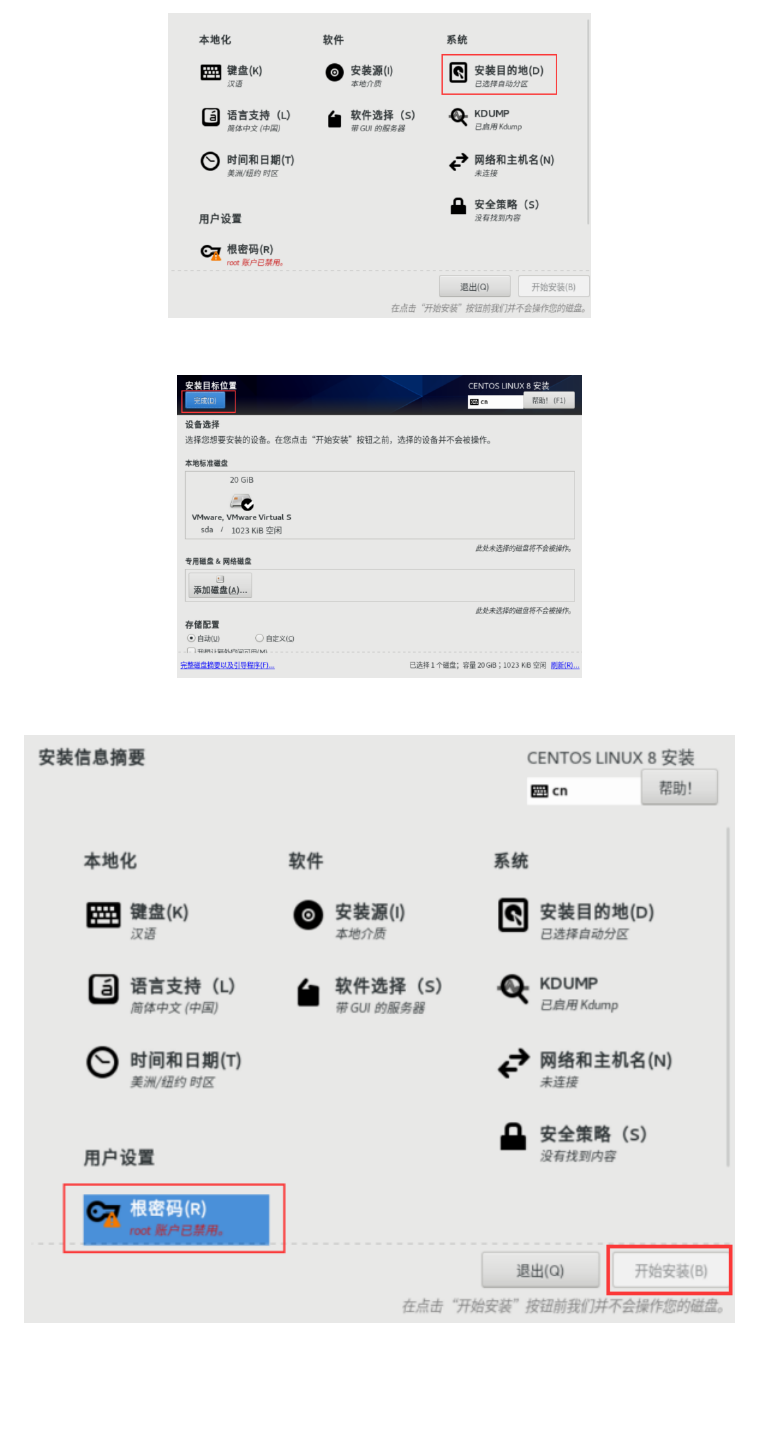
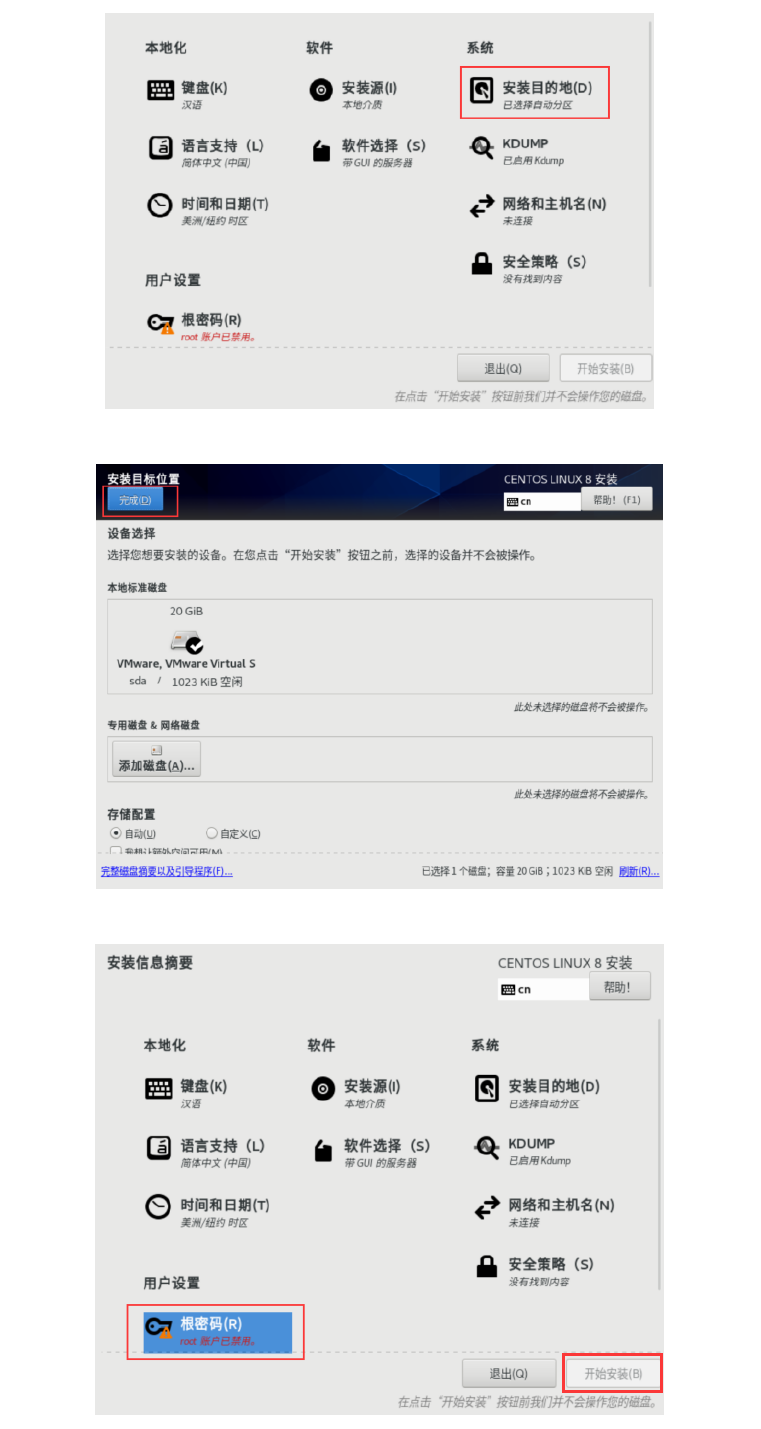
Before and after one commit to xdai02/Linux, a LaTeX book (Linux.tex): part of page 21 of 59, cut at the place of the change, the shorter picture padded with empty space. Compiled offline with XeLaTeX; a missing font is replaced by an installed copy or a similar font.

Commit message:
format code style

```diff
--- a/Linux.tex
+++ b/Linux.tex
@@ -32,8 +32,8 @@
 \definecolor{LightGray}{gray}{0.9}
 
 \lstset{
-    basicstyle=\normalsize \fontspec{Consolas},    %  the size of the fonts that are used for the code
-    numbers=left,            % where to put the line-numbers
+    basicstyle=\linespread{1.3} \fontspec{Consolas},    %  the size of the fonts that are used for the code
+	basewidth=0.5em,            % where to put the line-numbers
     numberstyle=\color{black},  % the style that is used for the line-numbers
     numbersep=10pt,                  % how far the line-numbers are from the code
     backgroundcolor=\color{white},
@@ -404,15 +404,15 @@
 
 \begin{figure}[H]
 	\centering
-    \includegraphics[]{img/C1/1-3/20.png}
-\end{figure}
-
-\begin{figure}[H]
-    \centering
-    \includegraphics[]{img/C1/1-3/21.png}
-\end{figure}
-
-\begin{figure}[H]
-    \centering
-    \includegraphics[]{img/C1/1-3/22.png}
-\end{figure}
+	\includegraphics[scale=1.3]{img/C1/1-3/20.png}
+\end{figure}
+
+\begin{figure}[H]
+	\centering
+	\includegraphics[scale=1.4]{img/C1/1-3/21.png}
+\end{figure}
+
+\begin{figure}[H]
+	\centering
+	\includegraphics[scale=0.8]{img/C1/1-3/22.png}
+\end{figure}
```
Also changed, not shown: Linux.pdf, Linux.tex (10 more changed lines), 1 other file. Lines whose indentation alone changed are shown as unchanged.
